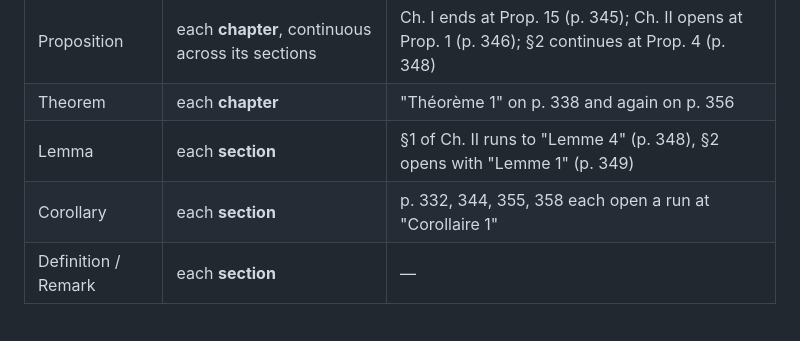
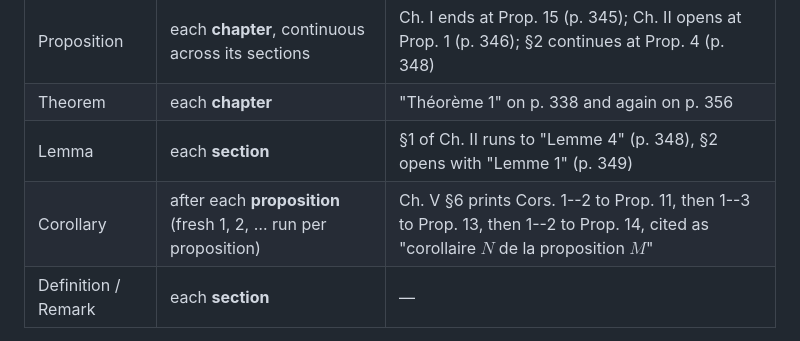
Before and after one commit to winstoncheong/translations, a Markdown page: AGENTS.md, the part around the change. Rendered like a GitHub page.

```diff
--- a/AGENTS.md
+++ b/AGENTS.md
@@ -78,7 +78,7 @@ translation wrong:
 | Proposition | each **chapter**, continuous across its sections | Ch. I ends at Prop. 15 (p. 345); Ch. II opens at Prop. 1 (p. 346); §2 continues at Prop. 4 (p. 348) |
 | Theorem | each **chapter** | "Théorème 1" on p. 338 and again on p. 356 |
 | Lemma | each **section** | §1 of Ch. II runs to "Lemme 4" (p. 348), §2 opens with "Lemme 1" (p. 349) |
-| Corollary | each **section** | p. 332, 344, 355, 358 each open a run at "Corollaire 1" |
+| Corollary | after each **proposition** (fresh 1, 2, … run per proposition) | Ch. V §6 prints Cors. 1--2 to Prop. 11, then 1--3 to Prop. 13, then 1--2 to Prop. 14, cited as "corollaire $N$ de la proposition $M$" |
 | Definition / Remark | each **section** | — |
 
 The environments in `preamble.tex` already do this: `theorem`, `proposition`,
```
Also changed, not shown: gabriel-abelian-categories-1962/README.md (+46 -31 lines).
